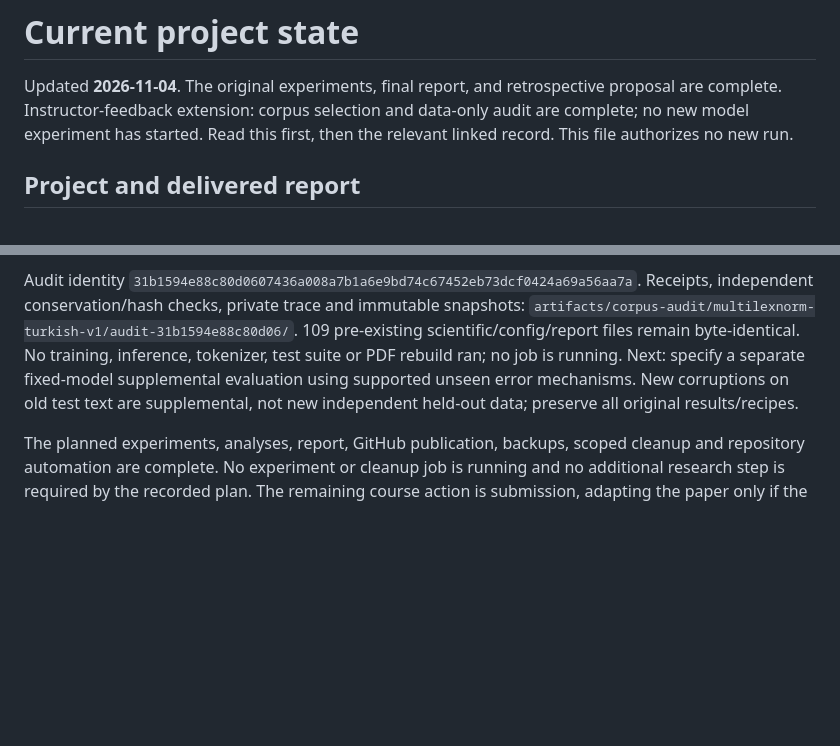
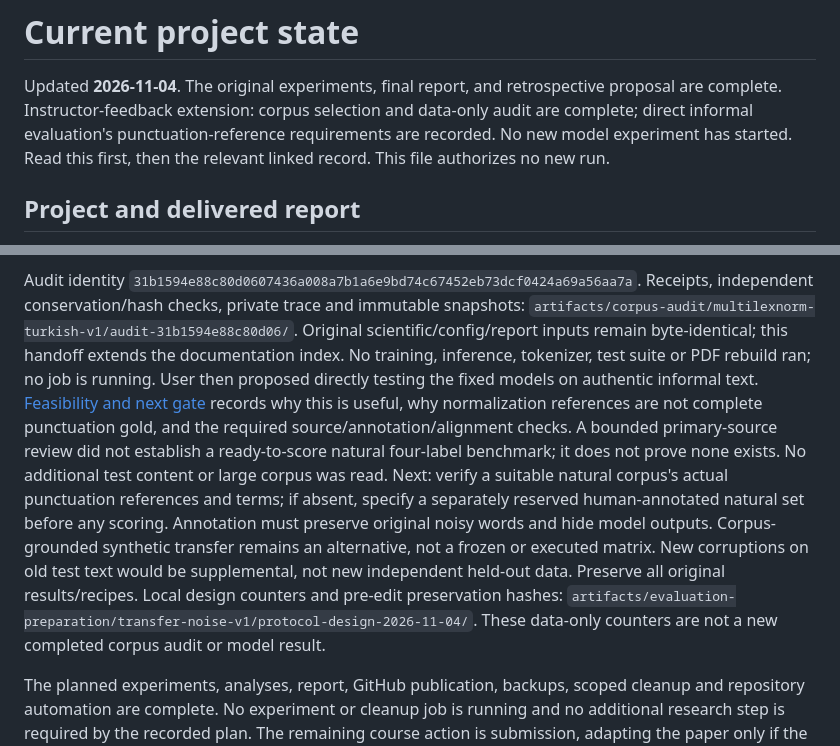
Before and after one commit to kckagancan/cmpe586-turkish-punctuation, a Markdown page: PROJECT_STATUS.md, 2 parts joined by grey strips. GitHub-like rendering; blank space fills up the shorter version.

```diff
--- a/PROJECT_STATUS.md
+++ b/PROJECT_STATUS.md
@@ -2,7 +2,8 @@
 
 Updated **2026-11-04**. The original experiments, final report, and retrospective
 proposal are complete. Instructor-feedback extension: corpus selection and
-data-only audit are complete; no new model experiment has started.
+data-only audit are complete; direct informal evaluation's punctuation-reference
+requirements are recorded. No new model experiment has started.
 Read this first, then the relevant linked record. This file authorizes no new run.
 
 ## Project and delivered report
@@ -127,11 +128,24 @@ The original 2/5/10% levels remain synthetic stress doses.
 Audit identity `31b1594e88c80d0607436a008a7b1a6e9bd74c67452eb73dcf0424a69a56aa7a`.
 Receipts, independent conservation/hash checks, private trace and immutable
 snapshots: `artifacts/corpus-audit/multilexnorm-turkish-v1/audit-31b1594e88c80d06/`.
-109 pre-existing scientific/config/report files remain byte-identical. No
-training, inference, tokenizer, test suite or PDF rebuild ran; no job is running.
-Next: specify a separate fixed-model supplemental evaluation using supported
-unseen error mechanisms. New corruptions on old test text are supplemental,
-not new independent held-out data; preserve all original results/recipes.
+Original scientific/config/report inputs remain byte-identical; this handoff
+extends the documentation index. No training, inference, tokenizer, test suite
+or PDF rebuild ran; no job is running.
+User then proposed directly testing the fixed models on authentic informal text.
+[Feasibility and next gate](docs/informal-transfer-feasibility.md) records why
+this is useful, why normalization references are not complete punctuation gold,
+and the required source/annotation/alignment checks. A bounded primary-source
+review did not establish a ready-to-score natural four-label benchmark; it does
+not prove none exists. No additional test content or large corpus was read.
+Next: verify a suitable natural corpus's actual punctuation references and terms;
+if absent, specify a separately reserved human-annotated natural set before any
+scoring. Annotation must preserve original noisy words and hide model outputs.
+Corpus-grounded synthetic transfer remains an alternative, not a frozen or
+executed matrix. New corruptions on old test text would be supplemental, not
+new independent held-out data. Preserve all original results/recipes.
+Local design counters and pre-edit preservation hashes:
+`artifacts/evaluation-preparation/transfer-noise-v1/protocol-design-2026-11-04/`.
+These data-only counters are not a new completed corpus audit or model result.
 
 The planned experiments, analyses, report, GitHub publication, backups, scoped
 cleanup and repository automation are complete. No experiment or cleanup job is
```
Also changed, not shown: docs/README.md (+11 -0 lines), docs/informal-transfer-feasibility.md (added, +113 -0 lines).
